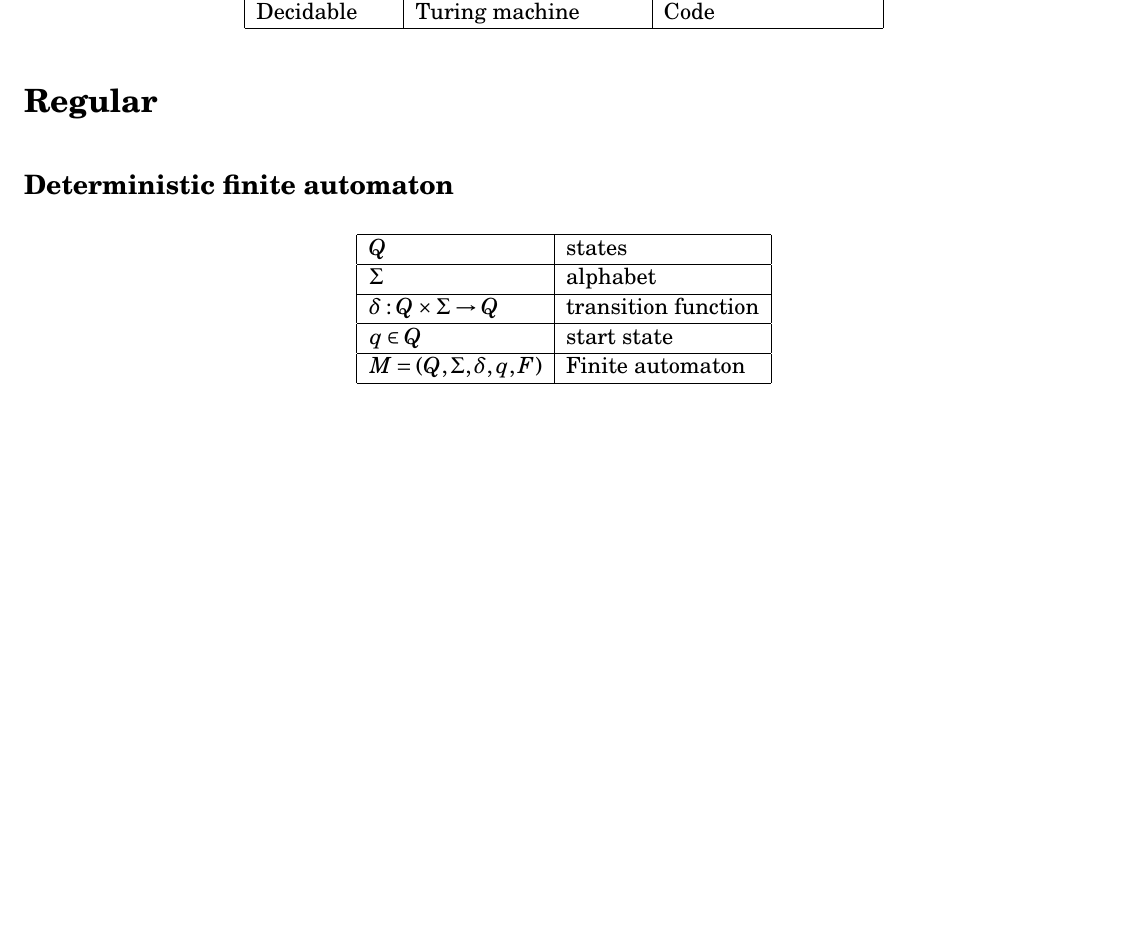
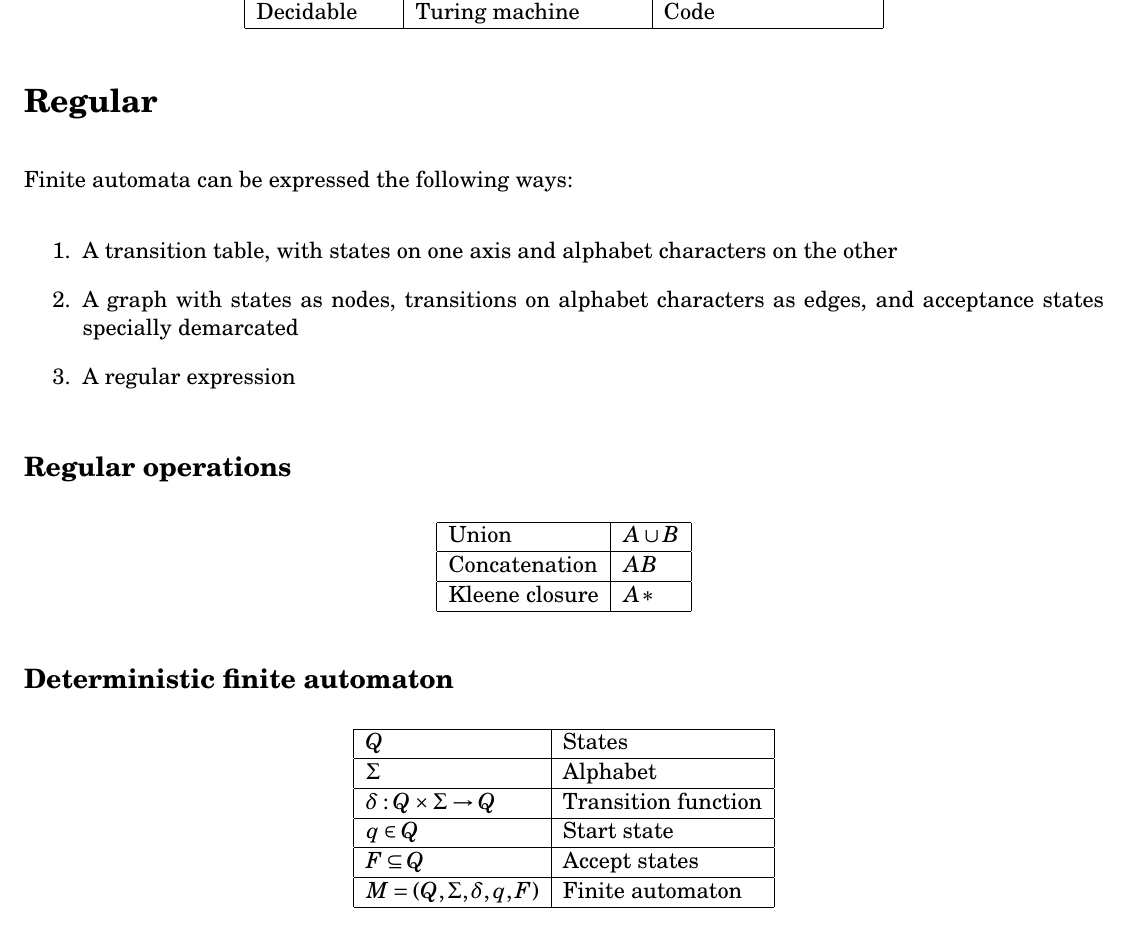
Before and after one commit to tim-harding/csci301_notes, a LaTeX document (toc_notes.tex): part of the page, cut so that both start at the same text, the shorter picture padded with empty space. Compiled offline with pdfLaTeX.

Commit message:
DFA notes

```diff
--- a/toc_notes.tex
+++ b/toc_notes.tex
@@ -36,14 +36,32 @@
 \end{center}
 
 \section*{Regular}
+Finite automata can be expressed the following ways:
+\begin{enumerate}
+    \item A transition table, with states on one axis and alphabet characters on the other
+    \item A graph with states as nodes, transitions on alphabet characters as edges, and acceptance states specially demarcated
+    \item A regular expression
+\end{enumerate}
+
+\subsection*{Regular operations}
+\begin{center}
+    \begin{tabular}{|l|l|}
+        \hline
+        Union & $A \cup B$ \\ \hline
+        Concatenation & $AB$ \\ \hline
+        Kleene closure & $A*$ \\ \hline
+    \end{tabular}
+\end{center}
+
 \subsection*{Deterministic finite automaton}
 \begin{center}
     \begin{tabular}{|l|l|}
         \hline
-        $Q$ & states \\ \hline
-        $\Sigma$ & alphabet \\ \hline
-        $\delta : Q \times \Sigma \rightarrow Q$ & transition function \\ \hline
-        $q \in Q$ & start state \\ \hline
+        $Q$ & States \\ \hline
+        $\Sigma$ & Alphabet \\ \hline
+        $\delta : Q \times \Sigma \rightarrow Q$ & Transition function \\ \hline
+        $q \in Q$ & Start state \\ \hline
+        $F \subseteq Q$ & Accept states \\ \hline
         $M = (Q, \Sigma, \delta, q, F)$ & Finite automaton \\ \hline
     \end{tabular}
 \end{center}
```
